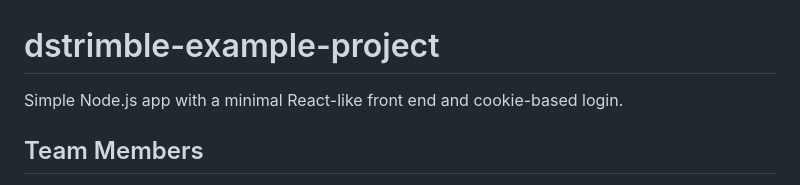
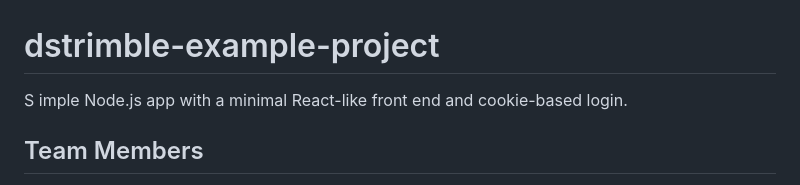
Before and after one commit to modernswdev/dstrimble-example-project, a Markdown page: README.md, the part around the change. GitHub-like rendering.

Commit message:
added space test

```diff
--- a/README.md
+++ b/README.md
@@ -1,6 +1,6 @@
 # dstrimble-example-project
 
-Simple Node.js app with a minimal React-like front end and cookie-based login.
+S imple Node.js app with a minimal React-like front end and cookie-based login.
 
 ## Team Members
 
```
